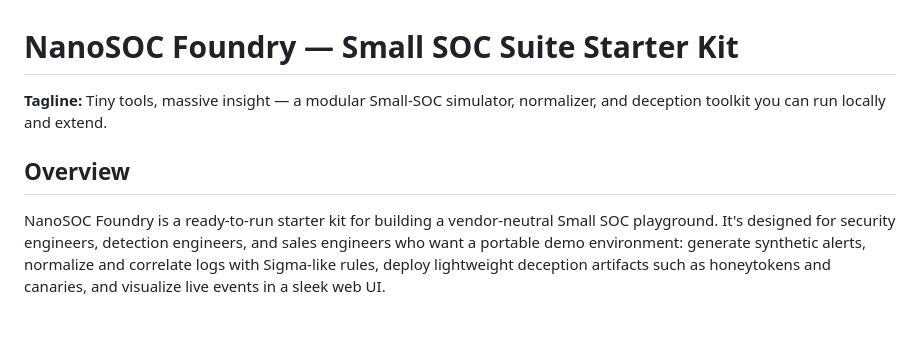
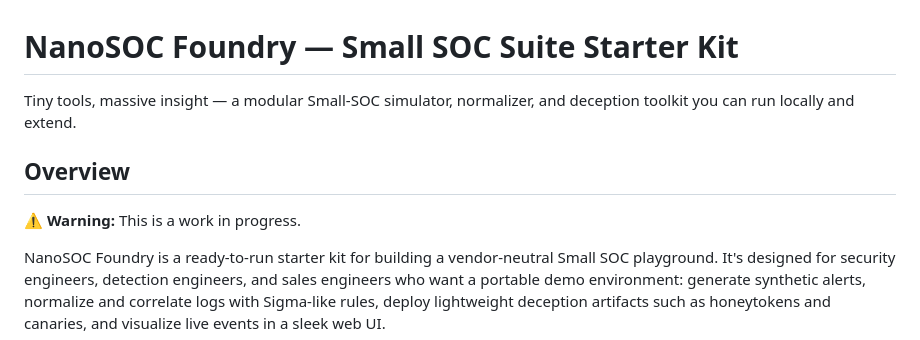
Before and after one commit to frank-bordonaro/NanoSoc-Foundry, a Markdown page: README.md, the part around the change. Drawn GitHub-style; blank space fills up the shorter version.

```diff
--- a/README.md
+++ b/README.md
@@ -1,8 +1,10 @@
 # NanoSOC Foundry — Small SOC Suite Starter Kit
 
-**Tagline:** Tiny tools, massive insight — a modular Small-SOC simulator, normalizer, and deception toolkit you can run locally and extend.
+Tiny tools, massive insight — a modular Small-SOC simulator, normalizer, and deception toolkit you can run locally and extend.
 
 ## Overview
+⚠️ **Warning:** This is a work in progress.
+
 NanoSOC Foundry is a ready-to-run starter kit for building a vendor-neutral Small SOC playground. It's designed for security engineers, detection engineers, and sales engineers who want a portable demo environment: generate synthetic alerts, normalize and correlate logs with Sigma-like rules, deploy lightweight deception artifacts such as honeytokens and canaries, and visualize live events in a sleek web UI.
 
 This kit is purposely modular and approachable — everything runs locally and can be extended to push to Elasticsearch, MISP, or a real SIEM.
```
